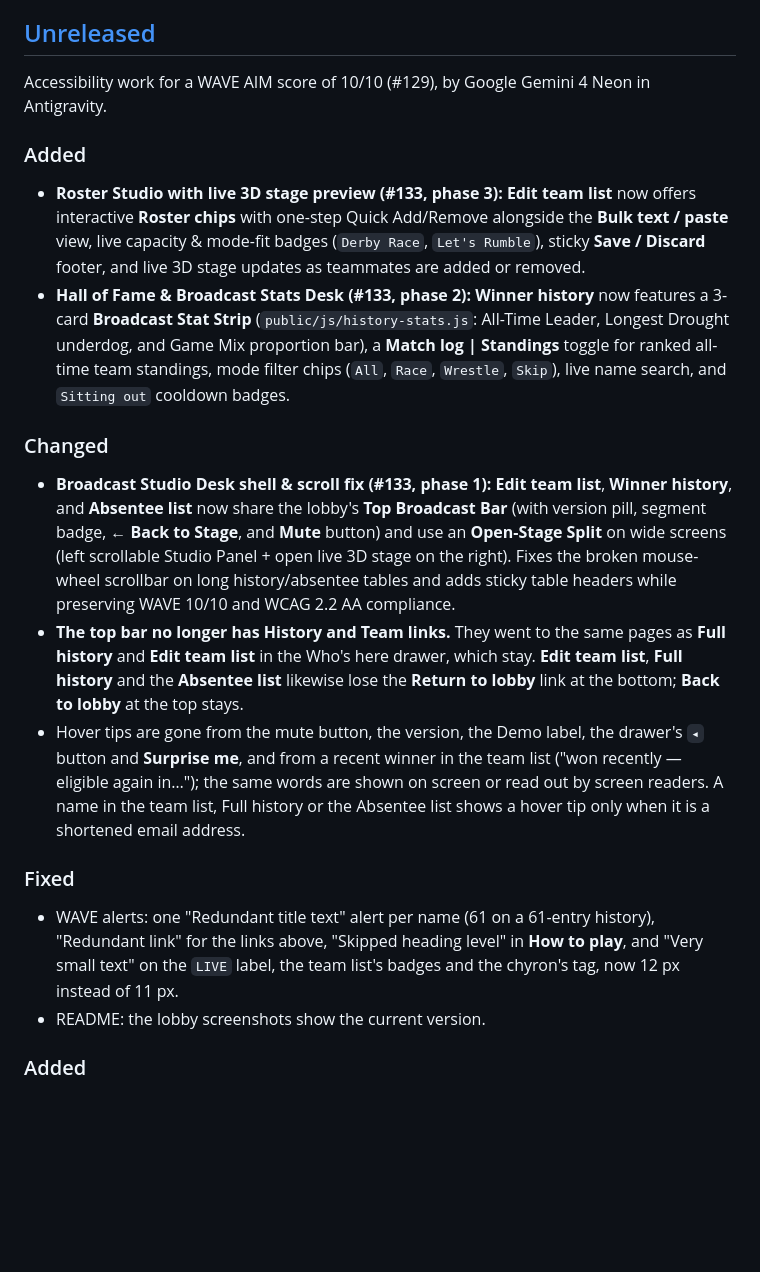
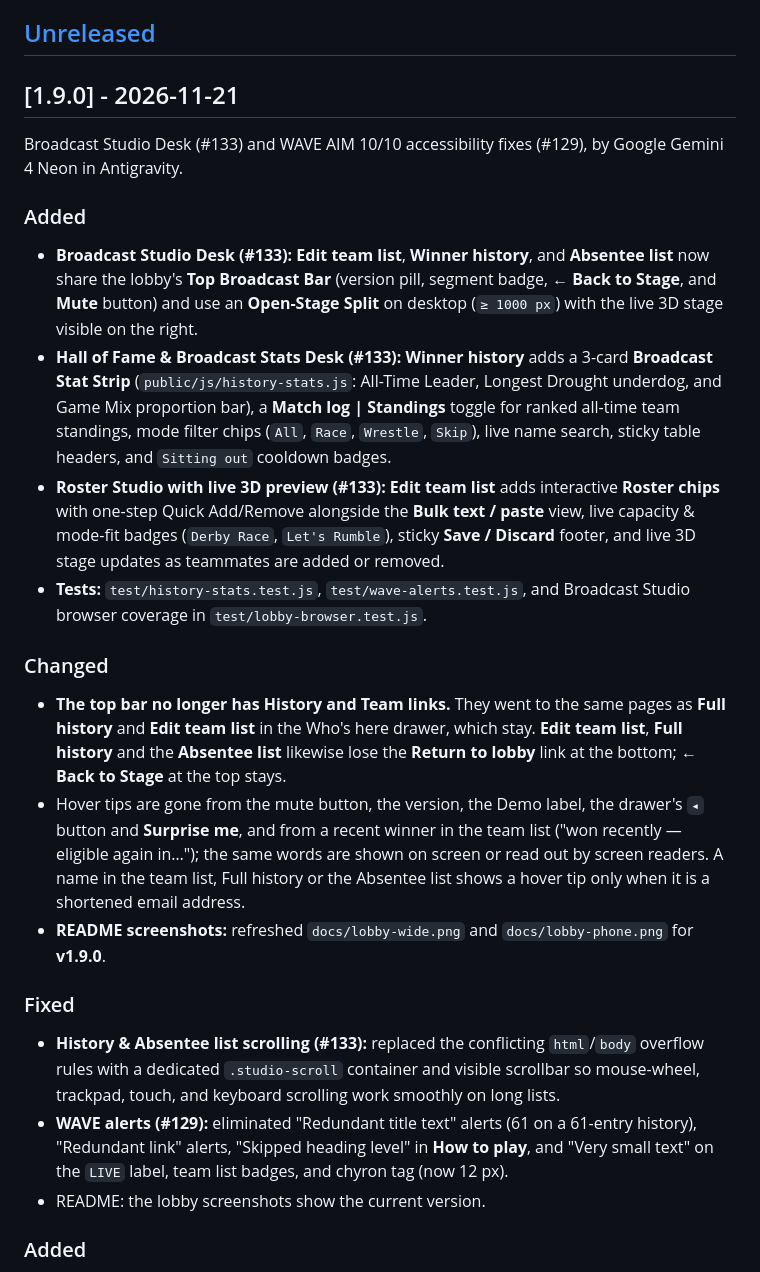
Before and after one commit to roscoe-sincero-sys/Chesapeake-Dev-Derby, a Markdown page: CHANGELOG.md, the part around the change. GitHub-like rendering; blank space fills up the shorter version.

```diff
--- a/CHANGELOG.md
+++ b/CHANGELOG.md
@@ -7,39 +7,46 @@ to release.
 
 ## [Unreleased]
 
-Accessibility work for a WAVE AIM score of 10/10 (#129), by Google Gemini 4 Neon in Antigravity.
+## [1.9.0] - 2026-11-21
+
+Broadcast Studio Desk (#133) and WAVE AIM 10/10 accessibility fixes (#129), by Google Gemini 4 Neon in
+Antigravity.
 
 ### Added
-- **Roster Studio with live 3D stage preview (#133, phase 3):** **Edit team list** now offers
-  interactive **Roster chips** with one-step Quick Add/Remove alongside the **Bulk text / paste**
-  view, live capacity & mode-fit badges (`Derby Race`, `Let's Rumble`), sticky **Save / Discard**
-  footer, and live 3D stage updates as teammates are added or removed.
-- **Hall of Fame & Broadcast Stats Desk (#133, phase 2):** **Winner history** now features a
-  3-card **Broadcast Stat Strip** (`public/js/history-stats.js`: All-Time Leader, Longest Drought
-  underdog, and Game Mix proportion bar), a **Match log | Standings** toggle for ranked all-time
-  team standings, mode filter chips (`All`, `Race`, `Wrestle`, `Skip`), live name search, and
-  `Sitting out` cooldown badges.
+- **Broadcast Studio Desk (#133):** **Edit team list**, **Winner history**, and **Absentee list** now
+  share the lobby's **Top Broadcast Bar** (version pill, segment badge, **← Back to Stage**, and
+  **Mute** button) and use an **Open-Stage Split** on desktop (`≥ 1000 px`) with the live 3D stage
+  visible on the right.
+- **Hall of Fame & Broadcast Stats Desk (#133):** **Winner history** adds a 3-card **Broadcast Stat
+  Strip** (`public/js/history-stats.js`: All-Time Leader, Longest Drought underdog, and Game Mix
+  proportion bar), a **Match log | Standings** toggle for ranked all-time team standings, mode filter
+  chips (`All`, `Race`, `Wrestle`, `Skip`), live name search, sticky table headers, and `Sitting out`
+  cooldown badges.
+- **Roster Studio with live 3D preview (#133):** **Edit team list** adds interactive **Roster chips**
+  with one-step Quick Add/Remove alongside the **Bulk text / paste** view, live capacity & mode-fit
+  badges (`Derby Race`, `Let's Rumble`), sticky **Save / Discard** footer, and live 3D stage updates as
+  teammates are added or removed.
+- **Tests:** `test/history-stats.test.js`, `test/wave-alerts.test.js`, and Broadcast Studio browser
+  coverage in `test/lobby-browser.test.js`.
 
 ### Changed
-- **Broadcast Studio Desk shell & scroll fix (#133, phase 1):** **Edit team list**, **Winner
-  history**, and **Absentee list** now share the lobby's **Top Broadcast Bar** (with version pill,
-  segment badge, **← Back to Stage**, and **Mute** button) and use an **Open-Stage Split** on wide
-  screens (left scrollable Studio Panel + open live 3D stage on the right). Fixes the broken
-  mouse-wheel scrollbar on long history/absentee tables and adds sticky table headers while
-  preserving WAVE 10/10 and WCAG 2.2 AA compliance.
 - **The top bar no longer has History and Team links.** They went to the same pages as **Full
   history** and **Edit team list** in the Who's here drawer, which stay. **Edit team list**, **Full
-  history** and the **Absentee list** likewise lose the **Return to lobby** link at the bottom; **Back
-  to lobby** at the top stays.
+  history** and the **Absentee list** likewise lose the **Return to lobby** link at the bottom; **← Back
+  to Stage** at the top stays.
 - Hover tips are gone from the mute button, the version, the Demo label, the drawer's `◂` button and
   **Surprise me**, and from a recent winner in the team list ("won recently — eligible again in…"); the
   same words are shown on screen or read out by screen readers. A name in the team list, Full history
   or the Absentee list shows a hover tip only when it is a shortened email address.
+- **README screenshots:** refreshed `docs/lobby-wide.png` and `docs/lobby-phone.png` for **v1.9.0**.
 
 ### Fixed
-- WAVE alerts: one "Redundant title text" alert per name (61 on a 61-entry history), "Redundant link"
-  for the links above, "Skipped heading level" in **How to play**, and "Very small text" on the `LIVE`
-  label, the team list's badges and the chyron's tag, now 12 px instead of 11 px.
+- **History & Absentee list scrolling (#133):** replaced the conflicting `html`/`body` overflow rules
+  with a dedicated `.studio-scroll` container and visible scrollbar so mouse-wheel, trackpad, touch,
+  and keyboard scrolling work smoothly on long lists.
+- **WAVE alerts (#129):** eliminated "Redundant title text" alerts (61 on a 61-entry history),
+  "Redundant link" alerts, "Skipped heading level" in **How to play**, and "Very small text" on the
+  `LIVE` label, team list badges, and chyron tag (now 12 px).
 - README: the lobby screenshots show the current version.
 
 ### Added
```
Also changed, not shown: README.md (+26 -11 lines), docs/lobby-phone.png, docs/lobby-wide.png, 3 other files.
